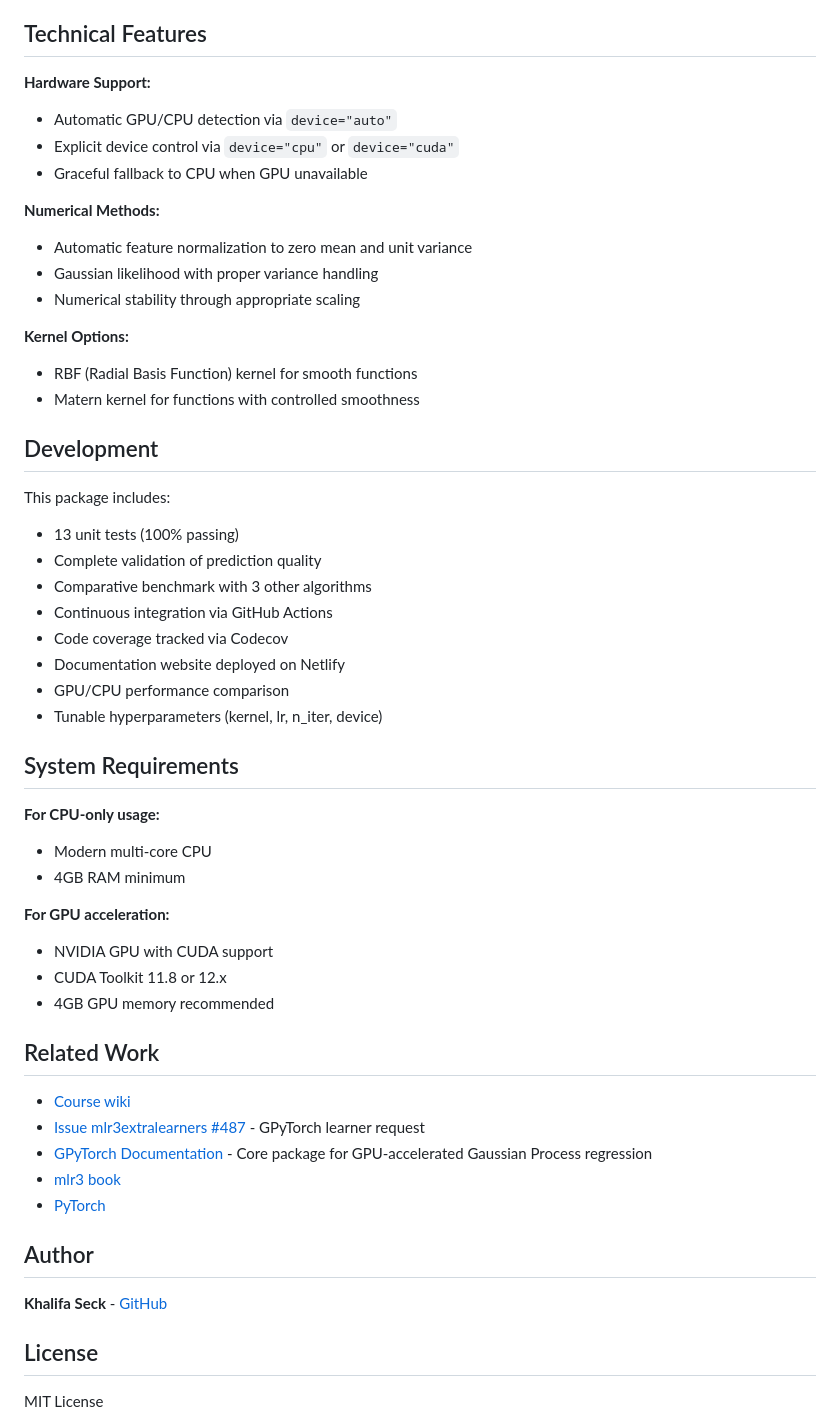
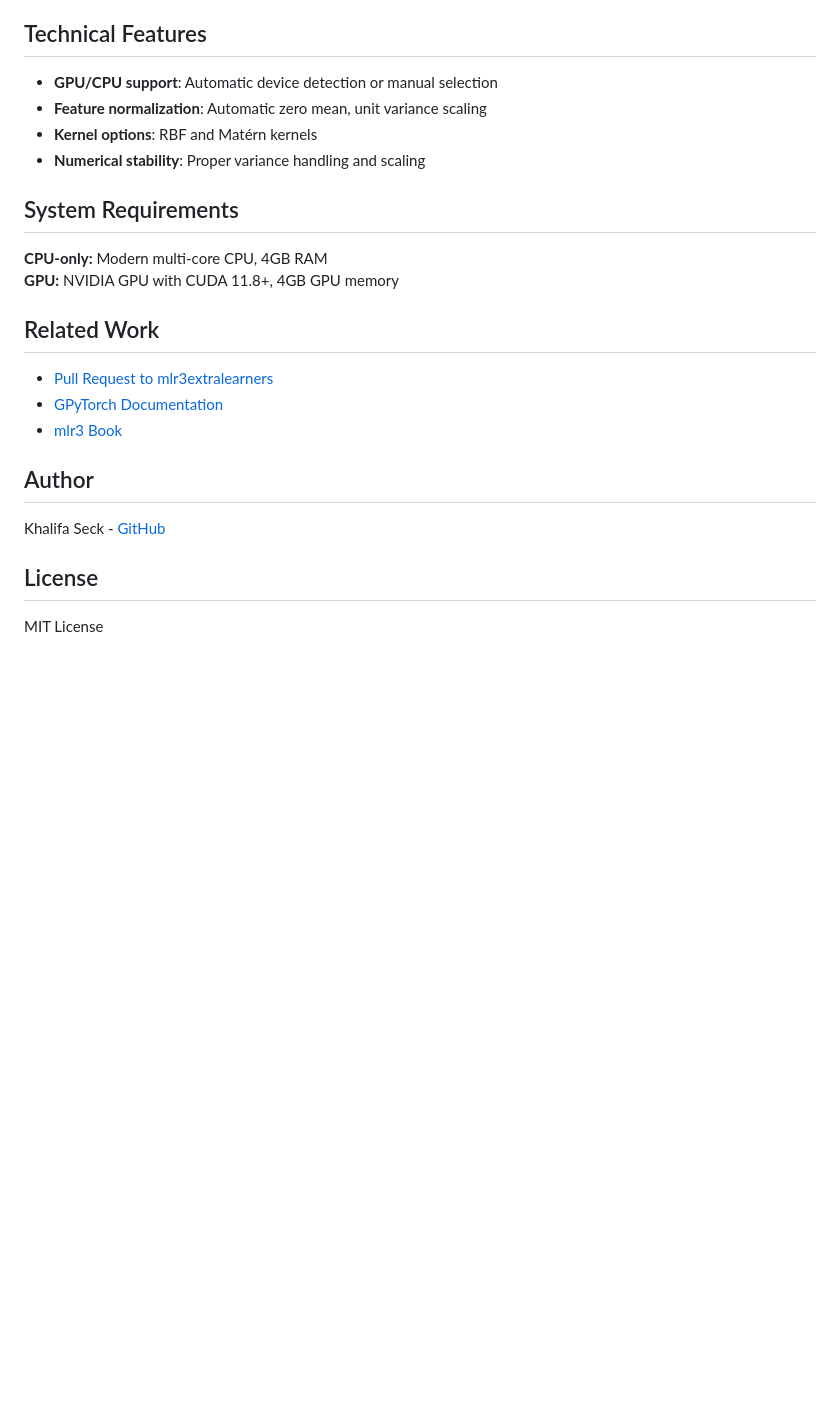
Before and after one commit to KhalifaSeck/mlr3learners.gpytorch, a Markdown page: README.md, the part around one of its changes. Rendered like a GitHub page; blank space fills up the shorter version.

```diff
--- a/README.md
+++ b/README.md
@@ -207,55 +156,25 @@ Automatic feature normalization (zero mean, unit variance) is correctly applied
 
 ## Technical Features
 
-**Hardware Support:**
-- Automatic GPU/CPU detection via `device="auto"`
-- Explicit device control via `device="cpu"` or `device="cuda"`
-- Graceful fallback to CPU when GPU unavailable
-
-**Numerical Methods:**
-- Automatic feature normalization to zero mean and unit variance
-- Gaussian likelihood with proper variance handling
-- Numerical stability through appropriate scaling
-
-**Kernel Options:**
-- RBF (Radial Basis Function) kernel for smooth functions
-- Matern kernel for functions with controlled smoothness
-
-## Development
-
-This package includes:
-
-- 13 unit tests (100% passing)
-- Complete validation of prediction quality
-- Comparative benchmark with 3 other algorithms
-- Continuous integration via GitHub Actions
-- Code coverage tracked via Codecov
-- Documentation website deployed on Netlify
-- GPU/CPU performance comparison
-- Tunable hyperparameters (kernel, lr, n_iter, device)
+- **GPU/CPU support**: Automatic device detection or manual selection
+- **Feature normalization**: Automatic zero mean, unit variance scaling
+- **Kernel options**: RBF and Matérn kernels
+- **Numerical stability**: Proper variance handling and scaling
 
 ## System Requirements
 
-**For CPU-only usage:**
-- Modern multi-core CPU
-- 4GB RAM minimum
-
-**For GPU acceleration:**
-- NVIDIA GPU with CUDA support
-- CUDA Toolkit 11.8 or 12.x
-- 4GB GPU memory recommended
+**CPU-only:** Modern multi-core CPU, 4GB RAM
+**GPU:** NVIDIA GPU with CUDA 11.8+, 4GB GPU memory
 
 ## Related Work
 
-- [Course wiki](https://github.com/tdhock/2026-01-aa-grande-echelle/wiki/projets)
-- [Issue mlr3extralearners #487](https://github.com/mlr-org/mlr3extralearners/issues/487) - GPyTorch learner request
-- [GPyTorch Documentation](https://gpytorch.ai/) - Core package for GPU-accelerated Gaussian Process regression
-- [mlr3 book](https://mlr3book.mlr-org.com/)
-- [PyTorch](https://pytorch.org/)
+- [Pull Request to mlr3extralearners](https://github.com/mlr-org/mlr3extralearners/pull/YOUR-PR-NUMBER)
+- [GPyTorch Documentation](https://gpytorch.ai/)
+- [mlr3 Book](https://mlr3book.mlr-org.com/)
 
 ## Author
 
-**Khalifa Seck** - [GitHub](https://github.com/KhalifaSeck)
+Khalifa Seck - [GitHub](https://github.com/KhalifaSeck)
 
 ## License
 
```
Also changed, not shown: other parts of README.md (+75 -126 lines).
